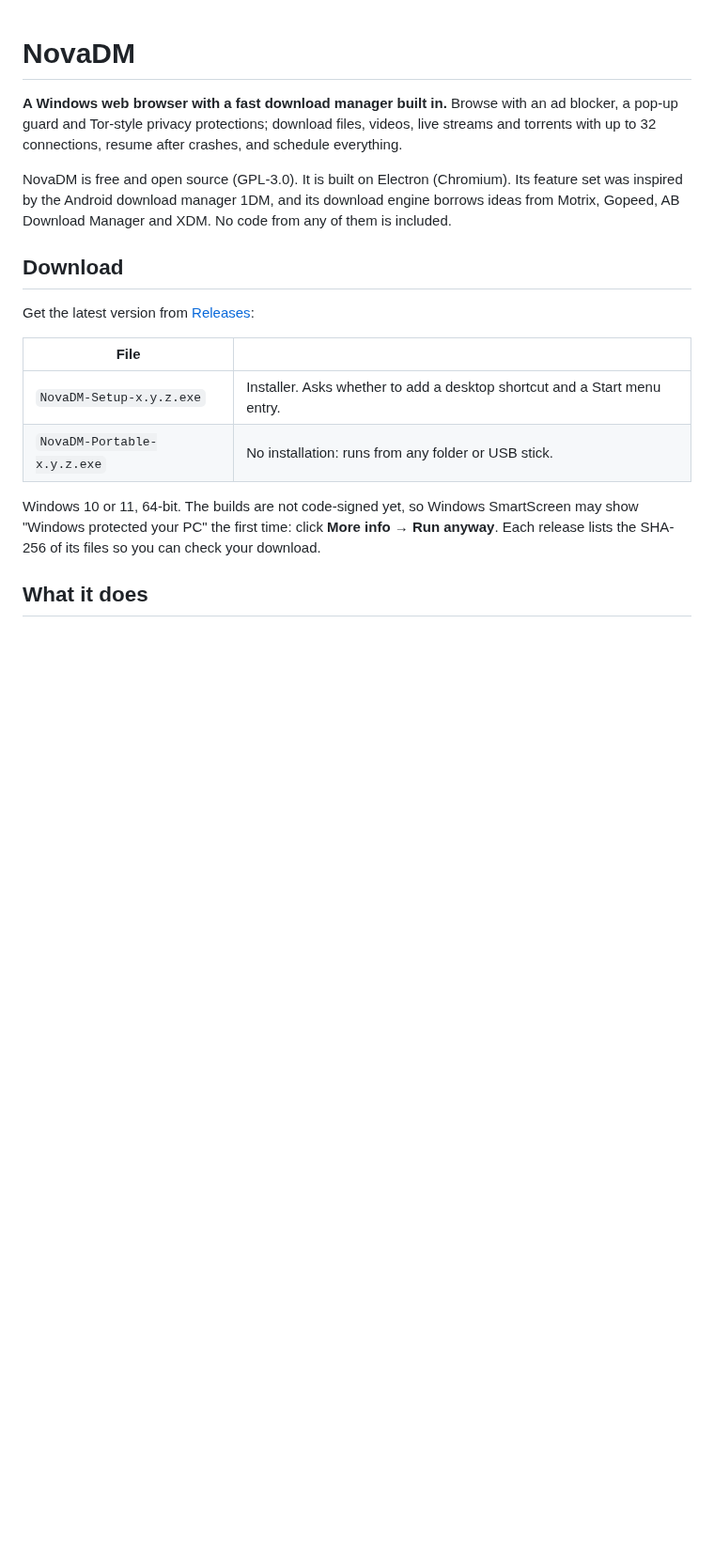
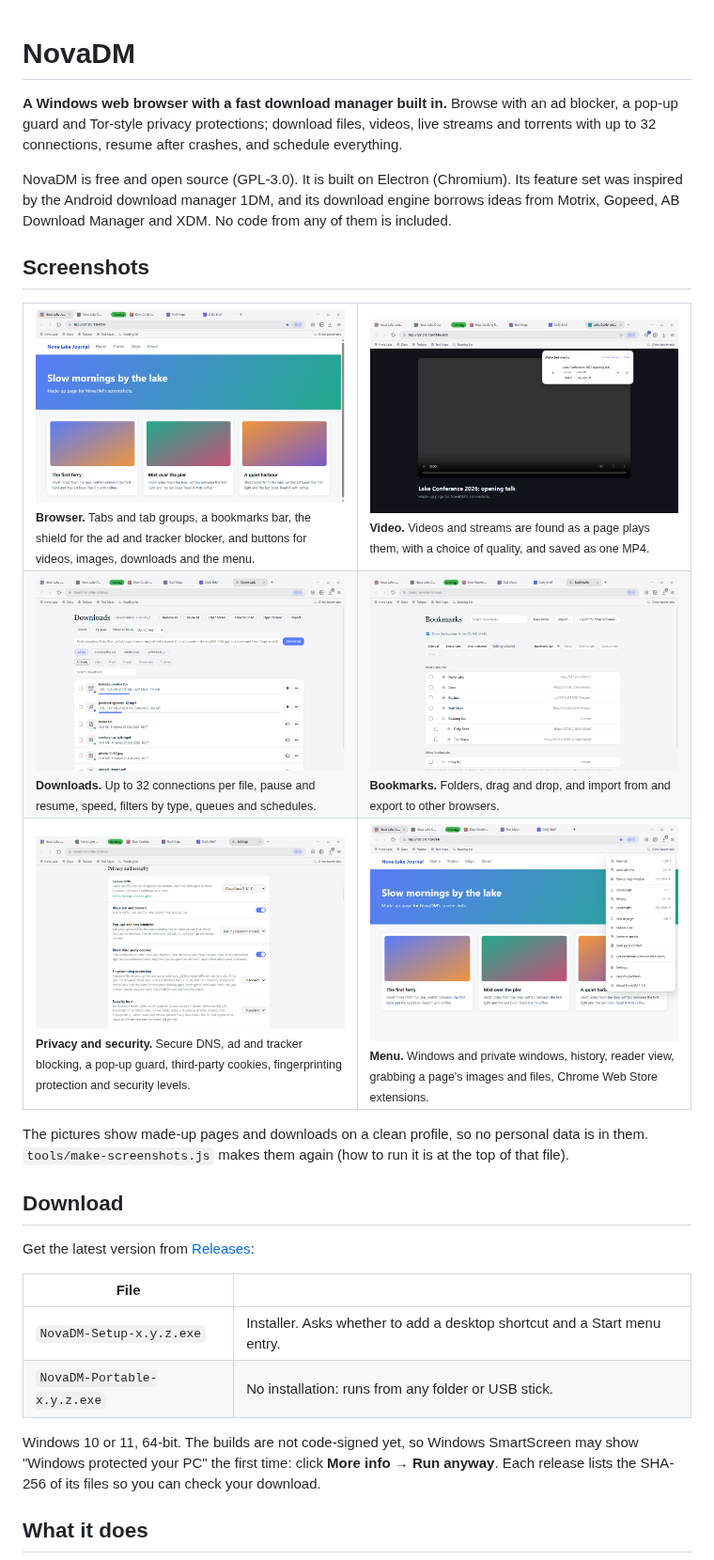
Before and after one commit to AsuNnah/NovaDM, a Markdown page: README.md, the part around one of its changes. Shown at 94% size. GitHub-like rendering; pictures changed too: screenshots/bookmarks.png (added), screenshots/browser.png (added), screenshots/downloads.png (added); blank space fills up the shorter version.

```diff
--- a/README.md
+++ b/README.md
@@ -7,6 +7,26 @@ with up to 32 connections, resume after crashes, and schedule everything.
 NovaDM is free and open source (GPL-3.0). It is built on Electron (Chromium). Its feature set was
 inspired by the Android download manager 1DM, and its download engine borrows ideas from Motrix,
 Gopeed, AB Download Manager and XDM. No code from any of them is included.
+
+## Screenshots
+
+<table>
+<tr>
+<td width="50%"><a href="screenshots/browser.png"><img src="screenshots/browser.png" alt="NovaDM's main window: tabs with a tab group, an address bar with the shield, a bookmarks bar and a page"></a><br><sub><b>Browser.</b> Tabs and tab groups, a bookmarks bar, the shield for the ad and tracker blocker, and buttons for videos, images, downloads and the menu.</sub></td>
+<td width="50%"><a href="screenshots/video.png"><img src="screenshots/video.png" alt="The detected media panel listing a video found on the page, with a choice of quality"></a><br><sub><b>Video.</b> Videos and streams are found as a page plays them, with a choice of quality, and saved as one MP4.</sub></td>
+</tr>
+<tr>
+<td width="50%"><a href="screenshots/downloads.png"><img src="screenshots/downloads.png" alt="The Downloads page with two downloads in progress and four finished"></a><br><sub><b>Downloads.</b> Up to 32 connections per file, pause and resume, speed, filters by type, queues and schedules.</sub></td>
+<td width="50%"><a href="screenshots/bookmarks.png"><img src="screenshots/bookmarks.png" alt="The Bookmarks page with a folder tree"></a><br><sub><b>Bookmarks.</b> Folders, drag and drop, and import from and export to other browsers.</sub></td>
+</tr>
+<tr>
+<td width="50%"><a href="screenshots/settings.png"><img src="screenshots/settings.png" alt="The Settings page at Privacy and security: secure DNS, ad blocker, pop-ups, cookies, fingerprinting, security level"></a><br><sub><b>Privacy and security.</b> Secure DNS, ad and tracker blocking, a pop-up guard, third-party cookies, fingerprinting protection and security levels.</sub></td>
+<td width="50%"><a href="screenshots/menu.png"><img src="screenshots/menu.png" alt="The menu open: windows, downloads, history, bookmarks, find, reader view, detected media, grab page content, extensions, settings"></a><br><sub><b>Menu.</b> Windows and private windows, history, reader view, grabbing a page's images and files, Chrome Web Store extensions.</sub></td>
+</tr>
+</table>
+
+The pictures show made-up pages and downloads on a clean profile, so no personal data is in them.
+`tools/make-screenshots.js` makes them again (how to run it is at the top of that file).
 
 ## Download
 
```
Also changed, not shown: other parts of README.md (+2 -1 lines), 1 other file.
